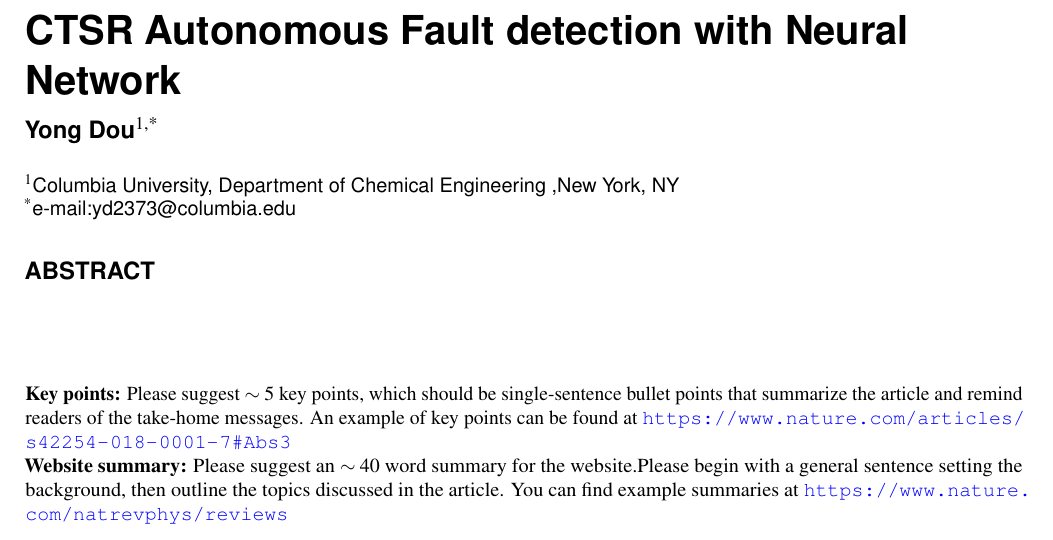
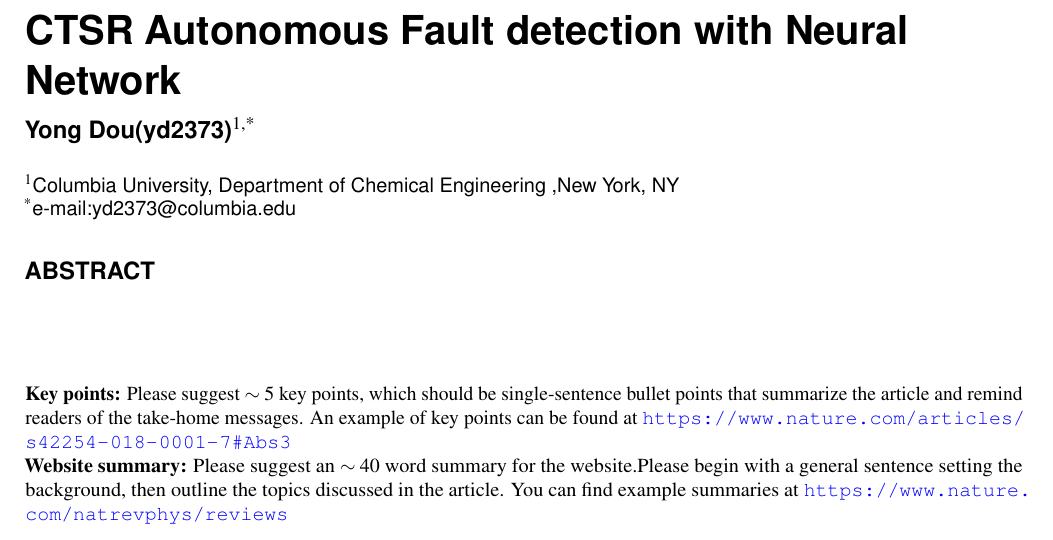
Before and after one commit to someoneinthecrowd/AI-CSTR-report, a LaTeX paper (main.tex): part of page 1 of 4, cut so that both start at the same text. Compiled offline with pdfLaTeX.

Commit message:
Updates from Overleaf

```diff
--- a/main.tex
+++ b/main.tex
@@ -4,7 +4,7 @@
 \usepackage{bm}
 \title{CTSR Autonomous Fault detection with Neural Network}
 
-\author[1,*]{Yong Dou}
+\author[1,*]{Yong Dou(yd2373)}
 
 \affil[1]{Columbia University, Department of Chemical Engineering ,New York, NY}
 
```
